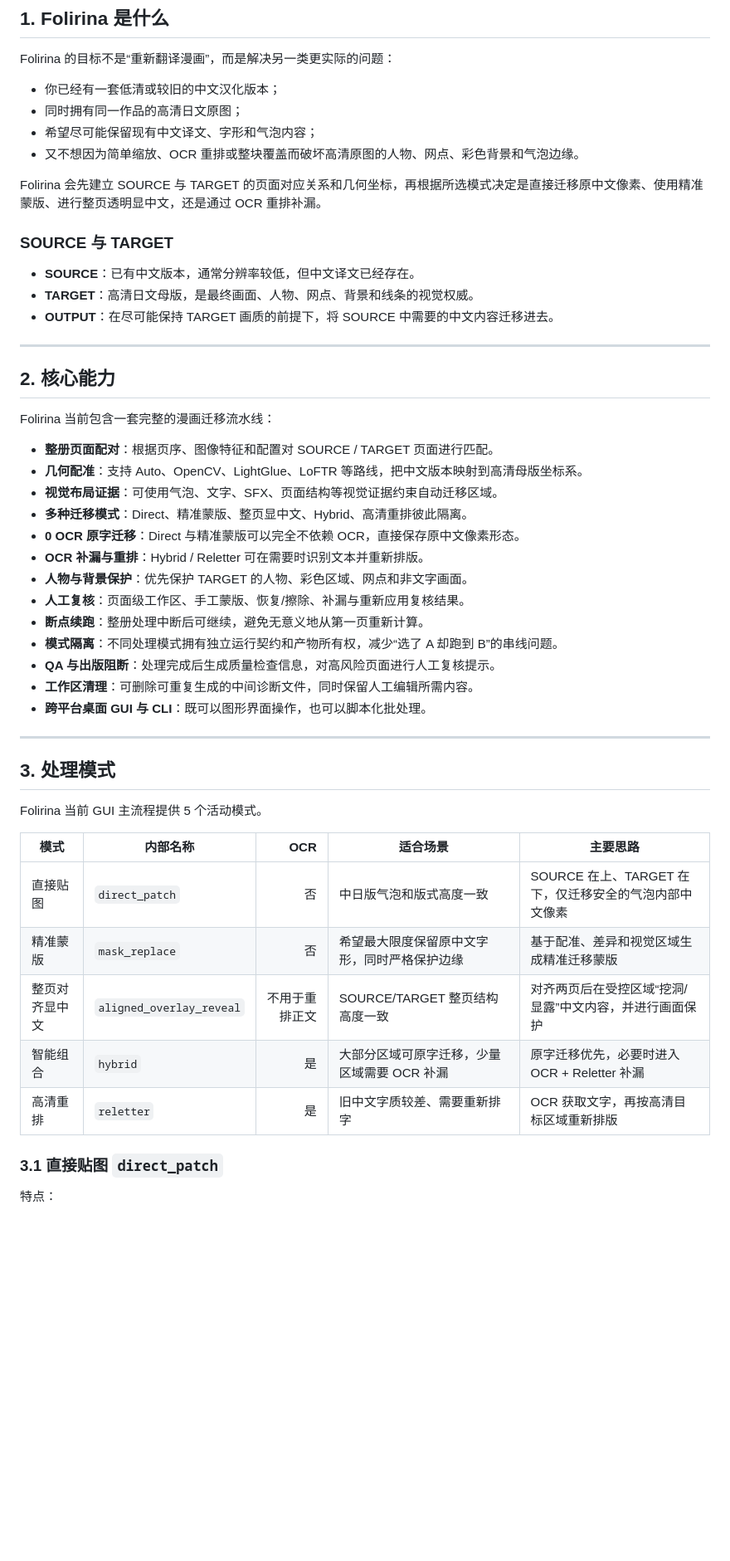
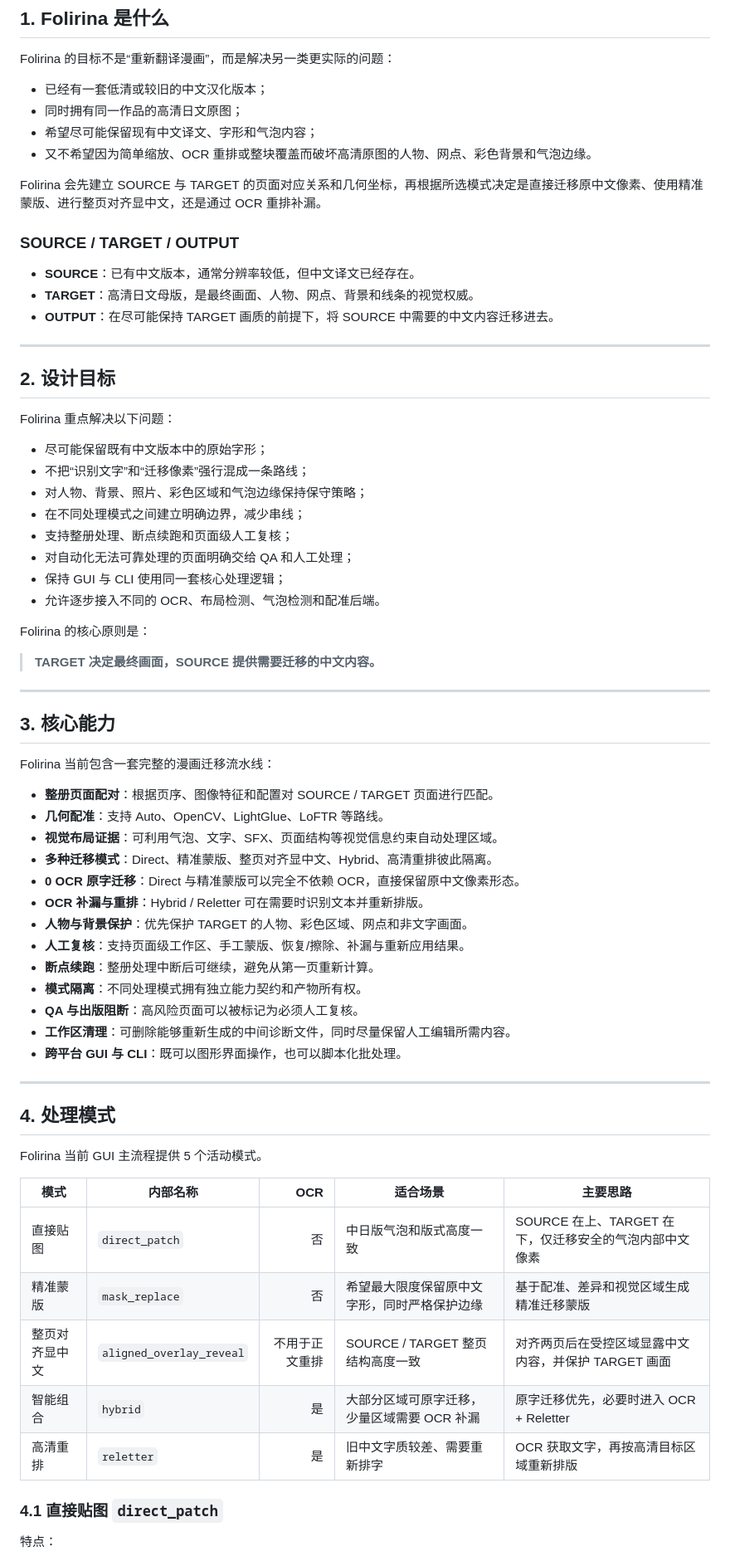
Before and after one commit to Amster-Ilvil/Folirina, a Markdown page: README.md, the part around one of its changes. Shown at 83% size. Rendered like a GitHub page; blank space fills up the shorter version.

```diff
--- a/README.md
+++ b/README.md
@@ -13,14 +13,14 @@
 
 Folirina 的目标不是“重新翻译漫画”，而是解决另一类更实际的问题：
 
-- 你已经有一套低清或较旧的中文汉化版本；
+- 已经有一套低清或较旧的中文汉化版本；
 - 同时拥有同一作品的高清日文原图；
 - 希望尽可能保留现有中文译文、字形和气泡内容；
-- 又不想因为简单缩放、OCR 重排或整块覆盖而破坏高清原图的人物、网点、彩色背景和气泡边缘。
+- 又不希望因为简单缩放、OCR 重排或整块覆盖而破坏高清原图的人物、网点、彩色背景和气泡边缘。
 
-Folirina 会先建立 SOURCE 与 TARGET 的页面对应关系和几何坐标，再根据所选模式决定是直接迁移原中文像素、使用精准蒙版、进行整页透明显中文，还是通过 OCR 重排补漏。
+Folirina 会先建立 SOURCE 与 TARGET 的页面对应关系和几何坐标，再根据所选模式决定是直接迁移原中文像素、使用精准蒙版、进行整页对齐显中文，还是通过 OCR 重排补漏。
 
-### SOURCE 与 TARGET
+### SOURCE / TARGET / OUTPUT
 
 - **SOURCE**：已有中文版本，通常分辨率较低，但中文译文已经存在。
 - **TARGET**：高清日文母版，是最终画面、人物、网点、背景和线条的视觉权威。
@@ -28,27 +28,46 @@ Folirina 会先建立 SOURCE 与 TARGET 的页面对应关系和几何坐标，
 
 ---
 
-## 2. 核心能力
+## 2. 设计目标
+
+Folirina 重点解决以下问题：
+
+- 尽可能保留既有中文版本中的原始字形；
+- 不把“识别文字”和“迁移像素”强行混成一条路线；
+- 对人物、背景、照片、彩色区域和气泡边缘保持保守策略；
+- 在不同处理模式之间建立明确边界，减少串线；
+- 支持整册处理、断点续跑和页面级人工复核；
+- 对自动化无法可靠处理的页面明确交给 QA 和人工处理；
+- 保持 GUI 与 CLI 使用同一套核心处理逻辑；
+- 允许逐步接入不同的 OCR、布局检测、气泡检测和配准后端。
+
+Folirina 的核心原则是：
+
+> **TARGET 决定最终画面，SOURCE 提供需要迁移的中文内容。**
+
+---
+
+## 3. 核心能力
 
 Folirina 当前包含一套完整的漫画迁移流水线：
 
 - **整册页面配对**：根据页序、图像特征和配置对 SOURCE / TARGET 页面进行匹配。
-- **几何配准**：支持 Auto、OpenCV、LightGlue、LoFTR 等路线，把中文版本映射到高清母版坐标系。
-- **视觉布局证据**：可使用气泡、文字、SFX、页面结构等视觉证据约束自动迁移区域。
-- **多种迁移模式**：Direct、精准蒙版、整页显中文、Hybrid、高清重排彼此隔离。
-- **0 OCR 原字迁移**：Direct 与精准蒙版可以完全不依赖 OCR，直接保存原中文像素形态。
+- **几何配准**：支持 Auto、OpenCV、LightGlue、LoFTR 等路线。
+- **视觉布局证据**：可利用气泡、文字、SFX、页面结构等视觉信息约束自动处理区域。
+- **多种迁移模式**：Direct、精准蒙版、整页对齐显中文、Hybrid、高清重排彼此隔离。
+- **0 OCR 原字迁移**：Direct 与精准蒙版可以完全不依赖 OCR，直接保留原中文像素形态。
 - **OCR 补漏与重排**：Hybrid / Reletter 可在需要时识别文本并重新排版。
 - **人物与背景保护**：优先保护 TARGET 的人物、彩色区域、网点和非文字画面。
-- **人工复核**：页面级工作区、手工蒙版、恢复/擦除、补漏与重新应用复核结果。
-- **断点续跑**：整册处理中断后可继续，避免无意义地从第一页重新计算。
-- **模式隔离**：不同处理模式拥有独立运行契约和产物所有权，减少“选了 A 却跑到 B”的串线问题。
-- **QA 与出版阻断**：处理完成后生成质量检查信息，对高风险页面进行人工复核提示。
-- **工作区清理**：可删除可重复生成的中间诊断文件，同时保留人工编辑所需内容。
-- **跨平台桌面 GUI 与 CLI**：既可以图形界面操作，也可以脚本化批处理。
+- **人工复核**：支持页面级工作区、手工蒙版、恢复/擦除、补漏与重新应用结果。
+- **断点续跑**：整册处理中断后可继续，避免从第一页重新计算。
+- **模式隔离**：不同处理模式拥有独立能力契约和产物所有权。
+- **QA 与出版阻断**：高风险页面可以被标记为必须人工复核。
+- **工作区清理**：可删除能够重新生成的中间诊断文件，同时尽量保留人工编辑所需内容。
+- **跨平台 GUI 与 CLI**：既可以图形界面操作，也可以脚本化批处理。
 
 ---
 
-## 3. 处理模式
+## 4. 处理模式
 
 Folirina 当前 GUI 主流程提供 5 个活动模式。
 
@@ -56,11 +75,11 @@ Folirina 当前 GUI 主流程提供 5 个活动模式。
 |---|---|---:|---|---|
 | 直接贴图 | `direct_patch` | 否 | 中日版气泡和版式高度一致 | SOURCE 在上、TARGET 在下，仅迁移安全的气泡内部中文像素 |
 | 精准蒙版 | `mask_replace` | 否 | 希望最大限度保留原中文字形，同时严格保护边缘 | 基于配准、差异和视觉区域生成精准迁移蒙版 |
-| 整页对齐显中文 | `aligned_overlay_reveal` | 不用于重排正文 | SOURCE/TARGET 整页结构高度一致 | 对齐两页后在受控区域“挖洞/显露”中文内容，并进行画面保护 |
-| 智能组合 | `hybrid` | 是 | 大部分区域可原字迁移，少量区域需要 OCR 补漏 | 原字迁移优先，必要时进入 OCR + Reletter 补漏 |
+| 整页对齐显中文 | `aligned_overlay_reveal` | 不用于正文重排 | SOURCE / TARGET 整页结构高度一致 | 对齐两页后在受控区域显露中文内容，并保护 TARGET 画面 |
+| 智能组合 | `hybrid` | 是 | 大部分区域可原字迁移，少量区域需要 OCR 补漏 | 原字迁移优先，必要时进入 OCR + Reletter |
 | 高清重排 | `reletter` | 是 | 旧中文字质较差、需要重新排字 | OCR 获取文字，再按高清目标区域重新排版 |
 
-### 3.1 直接贴图 `direct_patch`
+### 4.1 直接贴图 `direct_patch`
 
 特点：
 
```
Also changed, not shown: other parts of README.md (+123 -153 lines).
